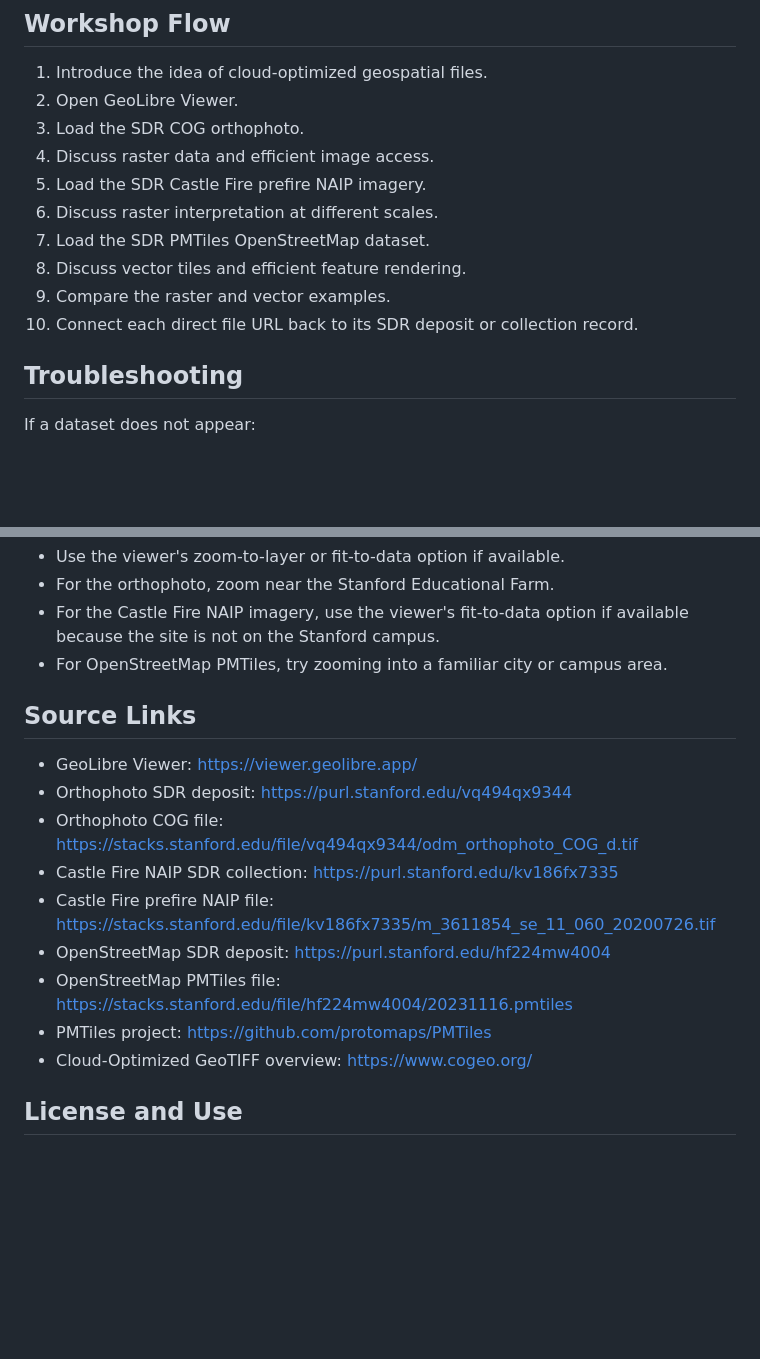
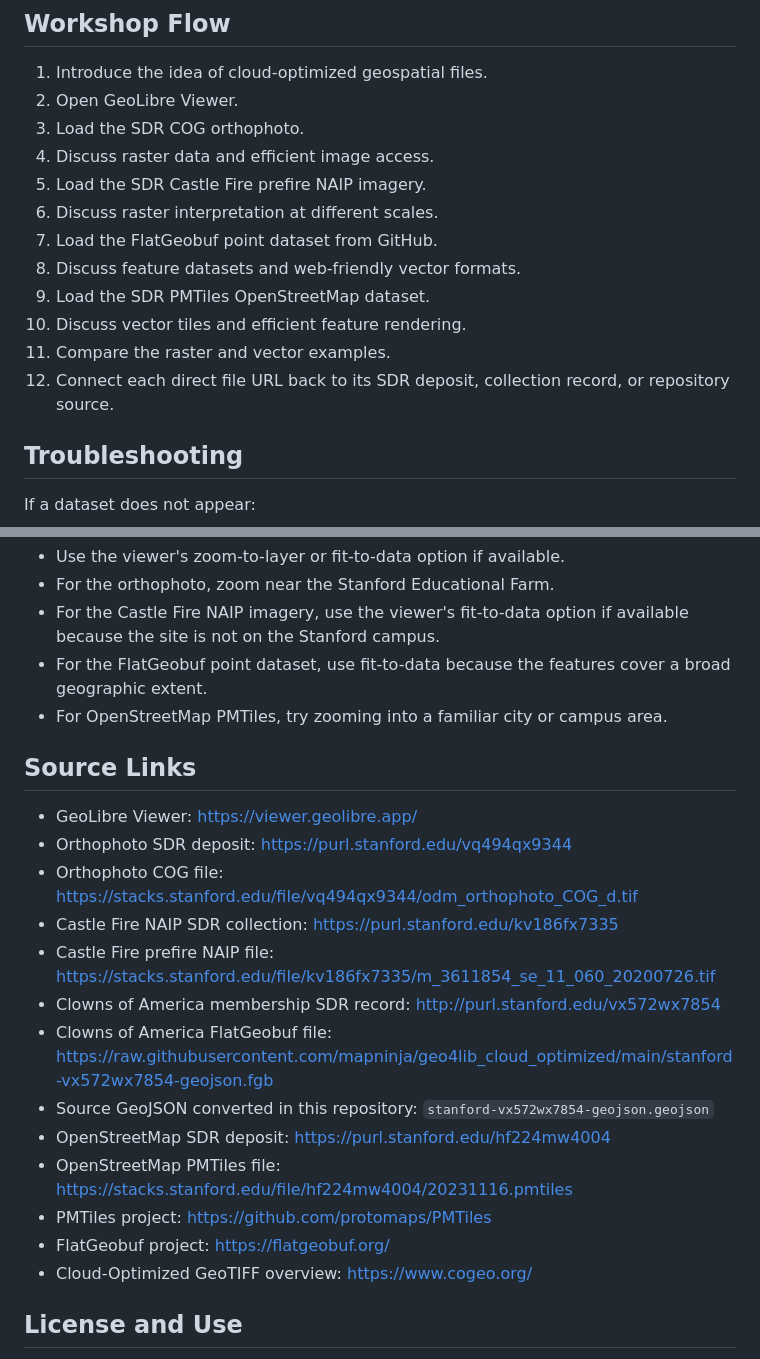
Before and after one commit to mapninja/geo4lib_cloud_optimized, a Markdown page: README.md, 2 parts joined by grey strips. Drawn GitHub-style; blank space fills up the shorter version.

```diff
--- a/README.md
+++ b/README.md
@@ -184,10 +235,12 @@ Stanford's repository for preserving, describing, and sharing scholarly and libr
 4. Discuss raster data and efficient image access.
 5. Load the SDR Castle Fire prefire NAIP imagery.
 6. Discuss raster interpretation at different scales.
-7. Load the SDR PMTiles OpenStreetMap dataset.
-8. Discuss vector tiles and efficient feature rendering.
-9. Compare the raster and vector examples.
-10. Connect each direct file URL back to its SDR deposit or collection record.
+7. Load the FlatGeobuf point dataset from GitHub.
+8. Discuss feature datasets and web-friendly vector formats.
+9. Load the SDR PMTiles OpenStreetMap dataset.
+10. Discuss vector tiles and efficient feature rendering.
+11. Compare the raster and vector examples.
+12. Connect each direct file URL back to its SDR deposit, collection record, or repository source.
 
 ## Troubleshooting
 
@@ -204,6 +257,7 @@ If the map appears but the data is hard to find:
 - Use the viewer's zoom-to-layer or fit-to-data option if available.
 - For the orthophoto, zoom near the Stanford Educational Farm.
 - For the Castle Fire NAIP imagery, use the viewer's fit-to-data option if available because the site is not on the Stanford campus.
+- For the FlatGeobuf point dataset, use fit-to-data because the features cover a broad geographic extent.
 - For OpenStreetMap PMTiles, try zooming into a familiar city or campus area.
 
 ## Source Links
@@ -213,9 +267,13 @@ If the map appears but the data is hard to find:
 - Orthophoto COG file: https://stacks.stanford.edu/file/vq494qx9344/odm_orthophoto_COG_d.tif
 - Castle Fire NAIP SDR collection: https://purl.stanford.edu/kv186fx7335
 - Castle Fire prefire NAIP file: https://stacks.stanford.edu/file/kv186fx7335/m_3611854_se_11_060_20200726.tif
+- Clowns of America membership SDR record: http://purl.stanford.edu/vx572wx7854
+- Clowns of America FlatGeobuf file: https://raw.githubusercontent.com/mapninja/geo4lib_cloud_optimized/main/stanford-vx572wx7854-geojson.fgb
+- Source GeoJSON converted in this repository: `stanford-vx572wx7854-geojson.geojson`
 - OpenStreetMap SDR deposit: https://purl.stanford.edu/hf224mw4004
 - OpenStreetMap PMTiles file: https://stacks.stanford.edu/file/hf224mw4004/20231116.pmtiles
 - PMTiles project: https://github.com/protomaps/PMTiles
+- FlatGeobuf project: https://flatgeobuf.org/
 - Cloud-Optimized GeoTIFF overview: https://www.cogeo.org/
 
 ## License and Use
```
Also changed, not shown: other parts of README.md (+60 -9 lines).
